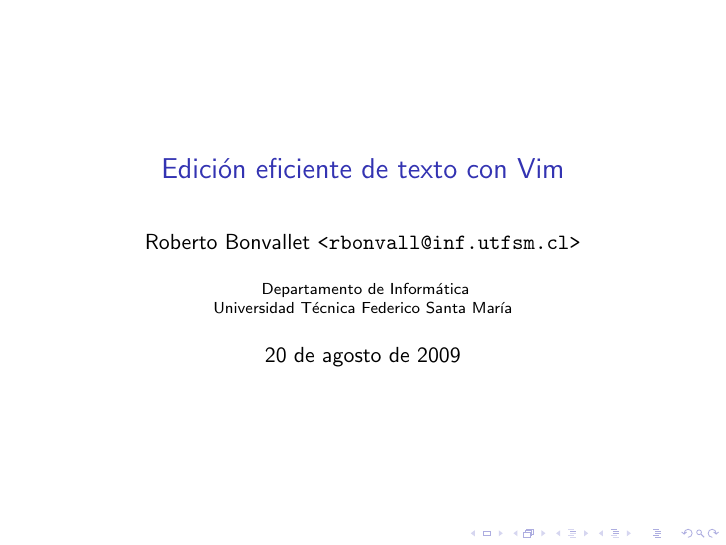
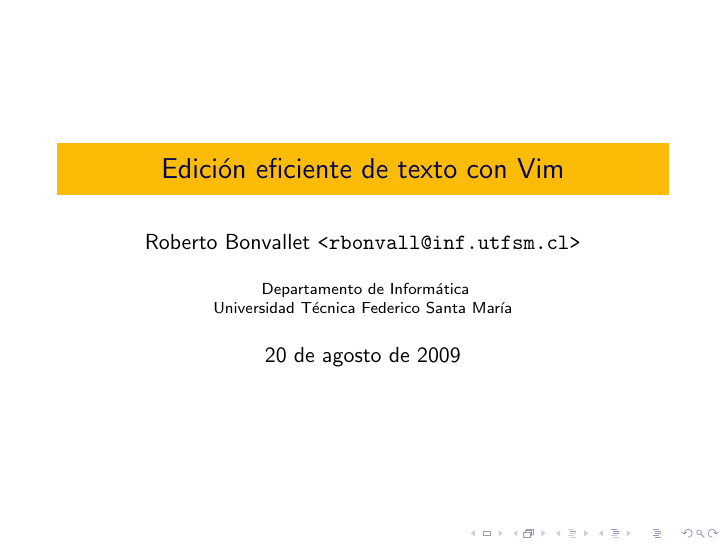
Before and after one commit to rbonvall/charla-vim, LaTeX slides (charla-vim.tex): page 1 of 59. Compiled offline with pdfLaTeX.

Commit message:
Tema de colores, y transparencias

```diff
--- a/charla-vim.tex
+++ b/charla-vim.tex
@@ -7,7 +7,8 @@
 \usepackage{xcolor}
 \usepackage{amsmath}
 
-%\setbeamercovered{transparent}
+\usecolortheme{crane}
+\setbeamercovered{transparent}
 %\includeonlyframes{current}
 
 %\newcommand{\key}[1]{\framebox[1.8em]{\rule{0pt}{1em}#1}}
```
